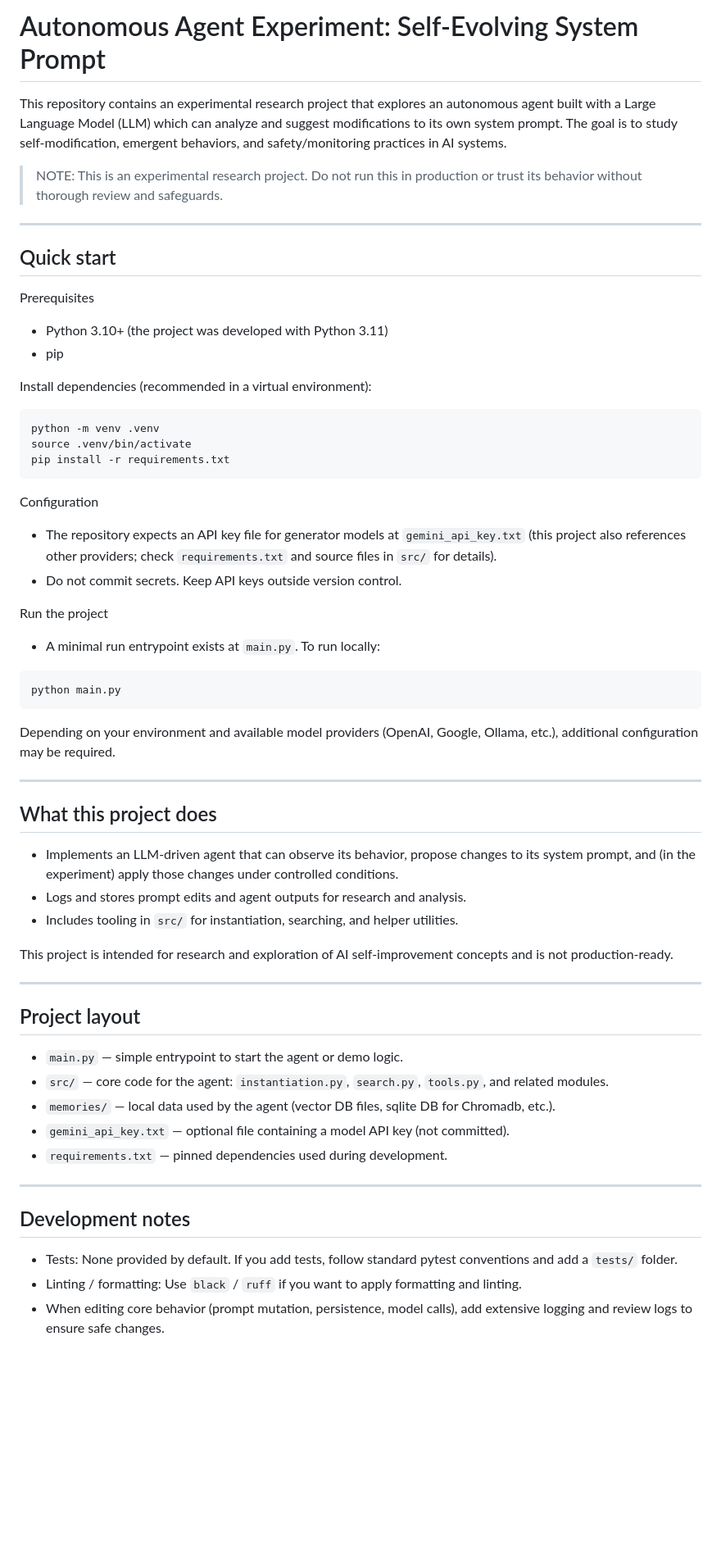
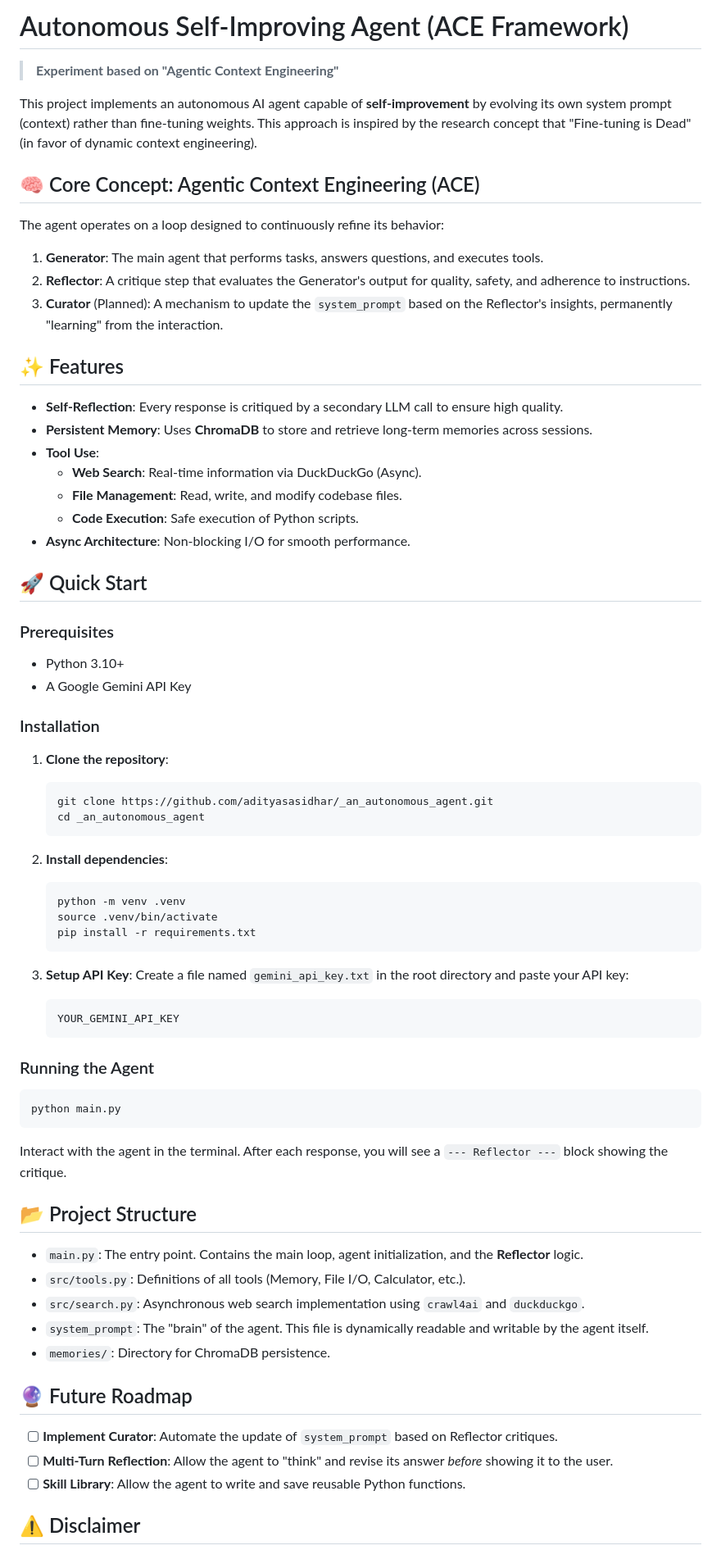
Before and after one commit to adityasasidhar/_an_autonomous_agent, a Markdown page: README.md, the part around one of its changes. Shown at 82% size. Drawn GitHub-style; blank space fills up the shorter version.

Commit message:
added the reflector logic to the readme.md

````diff
--- a/README.md
+++ b/README.md
@@ -1,63 +1,76 @@
-# Autonomous Agent Experiment: Self-Evolving System Prompt
+# Autonomous Self-Improving Agent (ACE Framework)
 
-This repository contains an experimental research project that explores an autonomous agent built with a Large Language Model (LLM) which can analyze and suggest modifications to its own system prompt. The goal is to study self-modification, emergent behaviors, and safety/monitoring practices in AI systems.
+> **Experiment based on "Agentic Context Engineering"**
 
-> NOTE: This is an experimental research project. Do not run this in production or trust its behavior without thorough review and safeguards.
+This project implements an autonomous AI agent capable of **self-improvement** by evolving its own system prompt (context) rather than fine-tuning weights. This approach is inspired by the research concept that "Fine-tuning is Dead" (in favor of dynamic context engineering).
 
----
+## 🧠 Core Concept: Agentic Context Engineering (ACE)
 
-## Quick start
+The agent operates on a loop designed to continuously refine its behavior:
 
-Prerequisites
-- Python 3.10+ (the project was developed with Python 3.11)
-- pip
+1.  **Generator**: The main agent that performs tasks, answers questions, and executes tools.
+2.  **Reflector**: A critique step that evaluates the Generator's output for quality, safety, and adherence to instructions.
+3.  **Curator** (Planned): A mechanism to update the `system_prompt` based on the Reflector's insights, permanently "learning" from the interaction.
 
-Install dependencies (recommended in a virtual environment):
+## ✨ Features
 
-```bash
-python -m venv .venv
-source .venv/bin/activate
-pip install -r requirements.txt
-```
+-   **Self-Reflection**: Every response is critiqued by a secondary LLM call to ensure high quality.
+-   **Persistent Memory**: Uses **ChromaDB** to store and retrieve long-term memories across sessions.
+-   **Tool Use**:
+    -   **Web Search**: Real-time information via DuckDuckGo (Async).
+    -   **File Management**: Read, write, and modify codebase files.
+    -   **Code Execution**: Safe execution of Python scripts.
+-   **Async Architecture**: Non-blocking I/O for smooth performance.
 
-Configuration
-- The repository expects an API key file for generator models at `gemini_api_key.txt` (this project also references other providers; check `requirements.txt` and source files in `src/` for details).
-- Do not commit secrets. Keep API keys outside version control.
+## 🚀 Quick Start
 
-Run the project
-- A minimal run entrypoint exists at `main.py`. To run locally:
+### Prerequisites
+
+-   Python 3.10+
+-   A Google Gemini API Key
+
+### Installation
+
+1.  **Clone the repository**:
+    ```bash
+    git clone https://github.com/adityasasidhar/_an_autonomous_agent.git
+    cd _an_autonomous_agent
+    ```
+
+2.  **Install dependencies**:
+    ```bash
+    python -m venv .venv
+    source .venv/bin/activate
+    pip install -r requirements.txt
+    ```
+
+3.  **Setup API Key**:
+    Create a file named `gemini_api_key.txt` in the root directory and paste your API key:
+    ```text
+    YOUR_GEMINI_API_KEY
+    ```
+
+### Running the Agent
 
 ```bash
 python main.py
 ```
 
-Depending on your environment and available model providers (OpenAI, Google, Ollama, etc.), additional configuration may be required.
+Interact with the agent in the terminal. After each response, you will see a `--- Reflector ---` block showing the critique.
 
----
+## 📂 Project Structure
 
-## What this project does
+-   `main.py`: The entry point. Contains the main loop, agent initialization, and the **Reflector** logic.
+-   `src/tools.py`: Definitions of all tools (Memory, File I/O, Calculator, etc.).
+-   `src/search.py`: Asynchronous web search implementation using `crawl4ai` and `duckduckgo`.
+-   `system_prompt`: The "brain" of the agent. This file is dynamically readable and writable by the agent itself.
+-   `memories/`: Directory for ChromaDB persistence.
 
-- Implements an LLM-driven agent that can observe its behavior, propose changes to its system prompt, and (in the experiment) apply those changes under controlled conditions.
-- Logs and stores prompt edits and agent outputs for research and analysis.
-- Includes tooling in `src/` for instantiation, searching, and helper utilities.
+## 🔮 Future Roadmap
 
-This project is intended for research and exploration of AI self-improvement concepts and is not production-ready.
+-   [ ] **Implement Curator**: Automate the update of `system_prompt` based on Reflector critiques.
+-   [ ] **Multi-Turn Reflection**: Allow the agent to "think" and revise its answer *before* showing it to the user.
+-   [ ] **Skill Library**: Allow the agent to write and save reusable Python functions.
 
----
+## ⚠️ Disclaimer
 
-## Project layout
-
-- `main.py` — simple entrypoint to start the agent or demo logic.
-- `src/` — core code for the agent: `instantiation.py`, `search.py`, `tools.py`, and related modules.
-- `memories/` — local data used by the agent (vector DB files, sqlite DB for Chromadb, etc.).
-- `gemini_api_key.txt` — optional file containing a model API key (not committed).
-- `requirements.txt` — pinned dependencies used during development.
-
----
-
-## Development notes
-
-- Tests: None provided by default. If you add tests, follow standard pytest conventions and add a `tests/` folder.
-- Linting / formatting: Use `black` / `ruff` if you want to apply formatting and linting.
-- When editing core behavior (prompt mutation, persistence, model calls), add extensive logging and review logs to ensure safe changes.
-
````
Also changed, not shown: other parts of README.md (+1 -25 lines).
